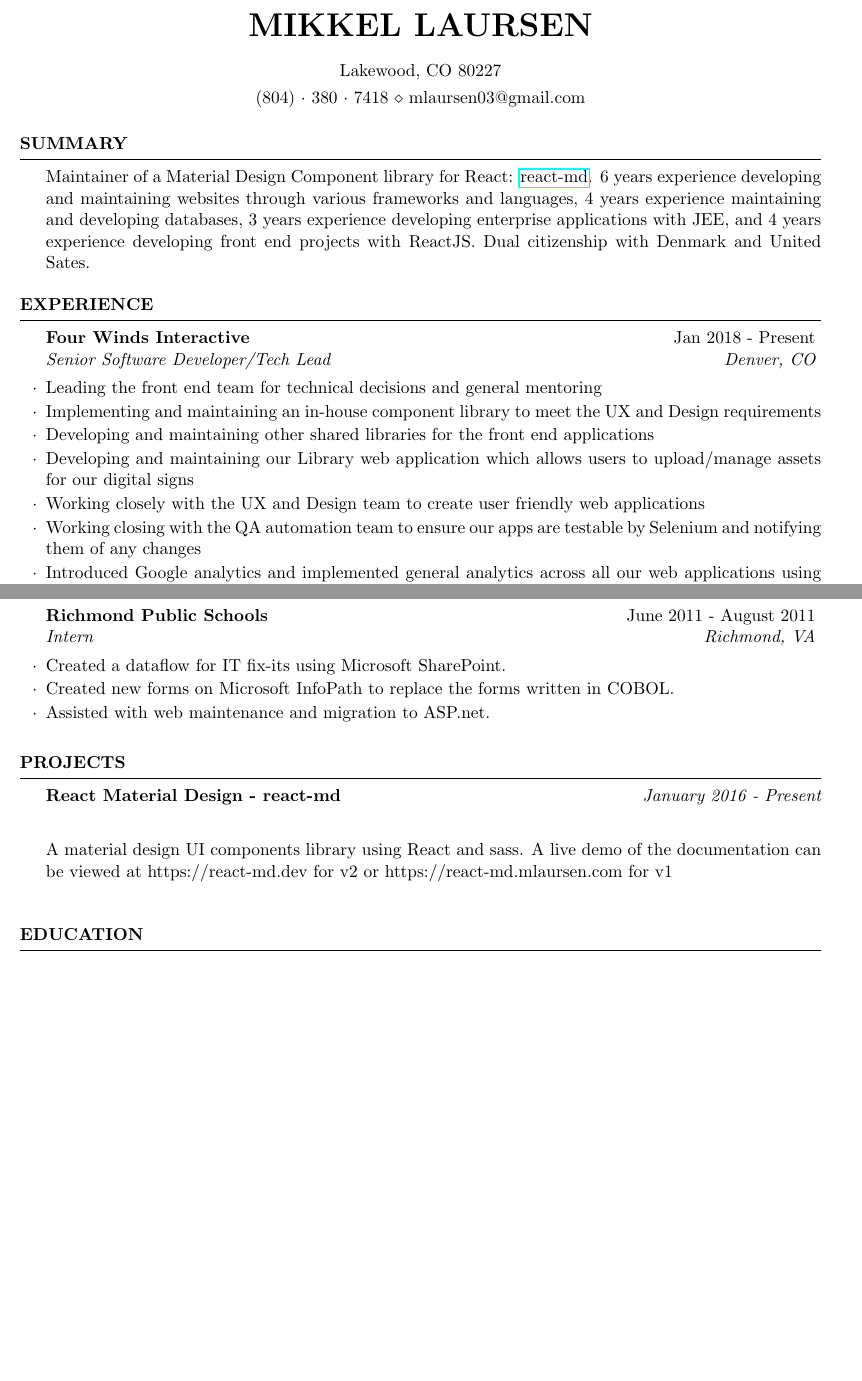
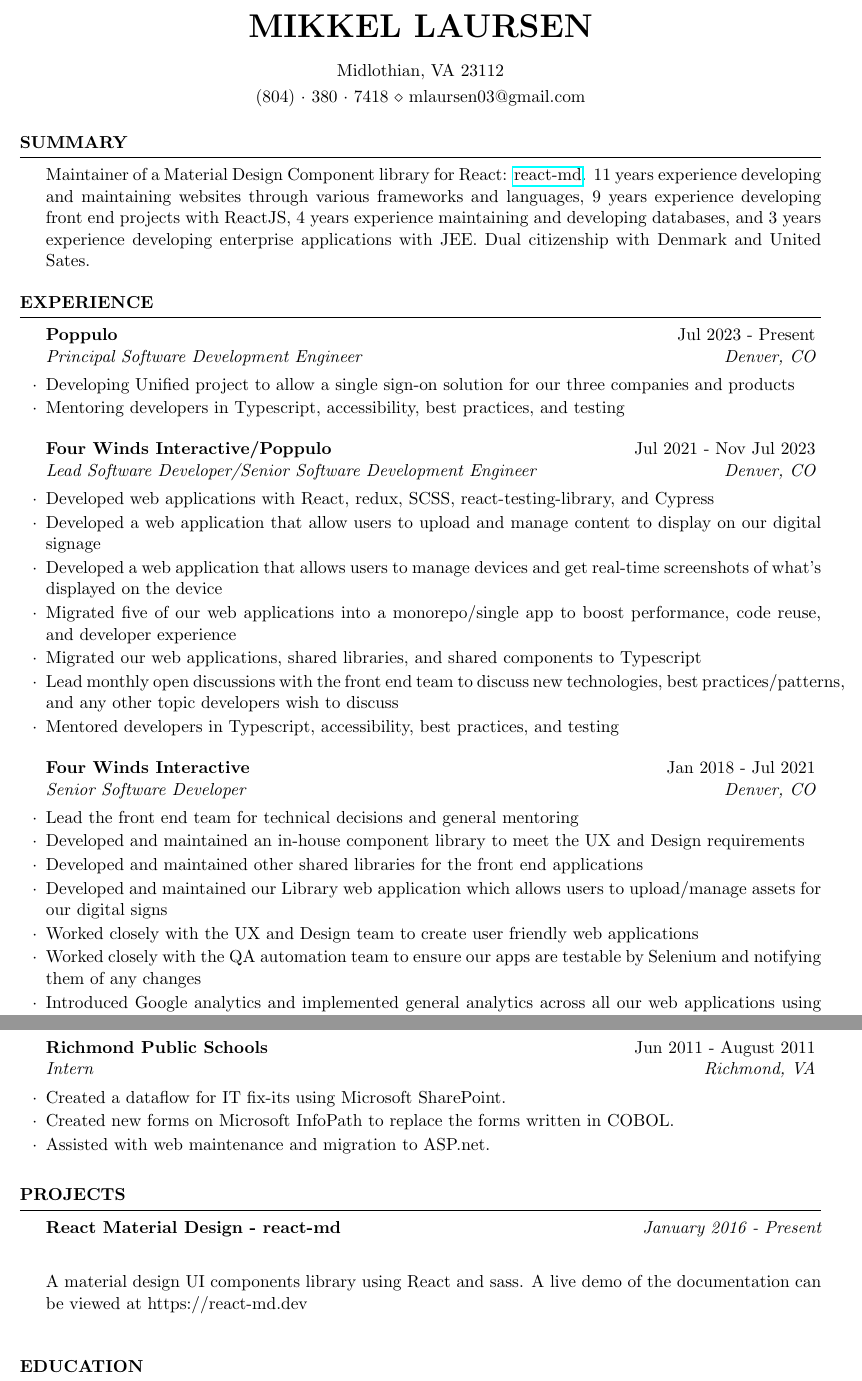
Before and after one commit to mlaursen/resume, a LaTeX CV (LaursenMikkel_Resume.tex): two parts of pages 1 and 2 of 3 before the commit and two parts of pages 1 and 3 of 3 after it, joined at a grey line, cut so that both start at the same text, the shorter picture padded with empty space. Compiled offline with pdfLaTeX.

Commit message:
chore: update resume

```diff
--- a/LaursenMikkel_Resume.tex
+++ b/LaursenMikkel_Resume.tex
@@ -26,7 +26,7 @@
 \usepackage{hyperref}
 
 \name{Mikkel Laursen} % Your name
-\address{Lakewood, CO 80227} % Your address
+\address{Midlothian, VA 23112} % Your address
 \address{(804)~$\cdot$~380~$\cdot$~7418 \\ mlaursen03@gmail.com} % Your phone number and email
 
 \begin{document}
@@ -38,7 +38,7 @@
 
 \begin{rSection}{Summary}
 
-Maintainer of a Material Design Component library for React: \href{https://github.com/mlaursen/react-md}{react-md}. 6 years experience developing and maintaining websites through various frameworks and languages, 4 years experience maintaining and developing databases, 3 years experience developing enterprise applications with JEE, and 4 years experience developing front end projects with ReactJS. Dual citizenship with Denmark and United Sates.
+	Maintainer of a Material Design Component library for React: \href{https://github.com/mlaursen/react-md}{react-md}. 11 years experience developing and maintaining websites through various frameworks and languages, 9 years experience developing front end projects with ReactJS, 4 years experience maintaining and developing databases, and 3 years experience developing enterprise applications with JEE. Dual citizenship with Denmark and United Sates.
 
 \end{rSection}
 
@@ -49,13 +49,28 @@ Maintainer of a Material Design Component library for React: \href{https://githu
 
 \begin{rSection}{Experience}
 
-\begin{rSubsection}{Four Winds Interactive}{Jan 2018 - Present}{Senior Software Developer/Tech Lead}{Denver, CO}
-\item Leading the front end team for technical decisions and general mentoring
-\item Implementing and maintaining an in-house component library to meet the UX and Design requirements
-\item Developing and maintaining other shared libraries for the front end applications
-\item Developing and maintaining our Library web application which allows users to upload/manage assets for our digital signs
-\item Working closely with the UX and Design team to create user friendly web applications
-\item Working closing with the QA automation team to ensure our apps are testable by Selenium and notifying them of any changes
+	\begin{rSubsection}{Poppulo}{Jul 2023 - Present}{Principal Software Development Engineer}{Denver, CO}
+		\item Developing Unified project to allow a single sign-on solution for our three companies and products
+		\item Mentoring developers in Typescript, accessibility, best practices, and testing
+	\end{rSubsection}
+
+	\begin{rSubsection}{Four Winds Interactive/Poppulo}{Jul 2021 - Nov Jul 2023}{Lead Software Developer/Senior Software Development Engineer}{Denver, CO}
+		\item Developed web applications with React, redux, SCSS, react-testing-library, and Cypress
+		\item Developed a web application that allow users to upload and manage content to display on our digital signage
+		\item Developed a web application that allows users to manage devices and get real-time screenshots of what's displayed on the device
+		\item Migrated five of our web applications into a monorepo/single app to boost performance, code reuse, and developer experience
+		\item Migrated our web applications, shared libraries, and shared components to Typescript
+		\item Lead monthly open discussions with the front end team to discuss new technologies, best practices/patterns, and any other topic developers wish to discuss
+		\item Mentored developers in Typescript, accessibility, best practices, and testing
+	\end{rSubsection}
+
+	\begin{rSubsection}{Four Winds Interactive}{Jan 2018 - Jul 2021}{Senior Software Developer}{Denver, CO}
+		\item Lead the front end team for technical decisions and general mentoring
+		\item Developed and maintained an in-house component library to meet the UX and Design requirements
+		\item Developed and maintained other shared libraries for the front end applications
+		\item Developed and maintained our Library web application which allows users to upload/manage assets for our digital signs
+		\item Worked closely with the UX and Design team to create user friendly web applications
+		\item Worked closely with the QA automation team to ensure our apps are testable by Selenium and notifying them of any changes
 		\item Introduced Google analytics and implemented general analytics across all our web applications using Segment and Hotjar
 		\item Migrated our front end apps from a custom webpack build to a custom fork of create-react-app for consistent builds
 	\end{rSubsection}
@@ -113,7 +128,7 @@ Maintainer of a Material Design Component library for React: \href{https://githu
 
 	%-----------------------------------------------
 
-\begin{rSubsection}{Richmond Public Schools}{June 2011 - August 2011}{Intern}{Richmond, VA}
+	\begin{rSubsection}{Richmond Public Schools}{Jun 2011 - August 2011}{Intern}{Richmond, VA}
 		\item Created a dataflow for IT fix-its using Microsoft SharePoint.
 		\item Created new forms on Microsoft InfoPath to replace the forms written in COBOL.
 		\item Assisted with web maintenance and migration to ASP.net.
@@ -128,7 +143,7 @@ Maintainer of a Material Design Component library for React: \href{https://githu
 
 	{\bf React Material Design - react-md} \hfill {\em January 2016 - Present} \\
 
-A material design UI components library using React and sass. A live demo of the documentation can be viewed at https://react-md.dev for v2 or https://react-md.mlaursen.com for v1 \\
+	A material design UI components library using React and sass. A live demo of the documentation can be viewed at https://react-md.dev \\
 
 \end{rSection}
 
```
Also changed, not shown: LaursenMikkel_Resume.pdf, LaursenMikkel_Resume.tex (20 more changed lines). Lines whose indentation alone changed are shown as unchanged.
